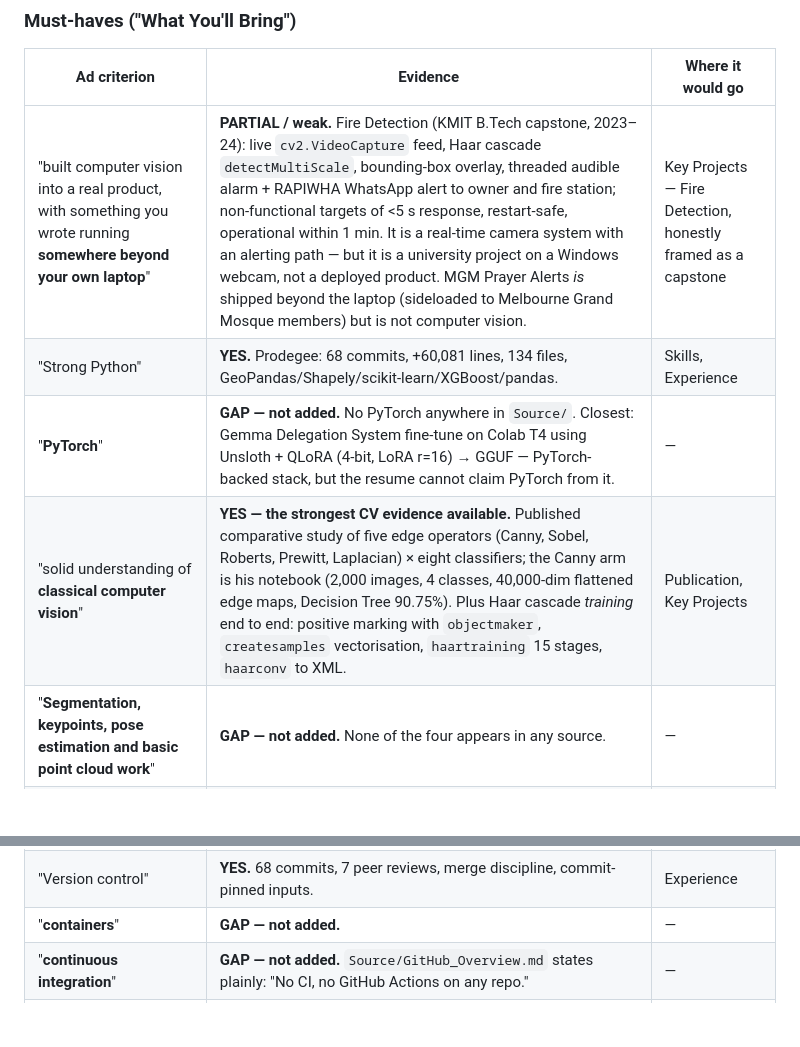
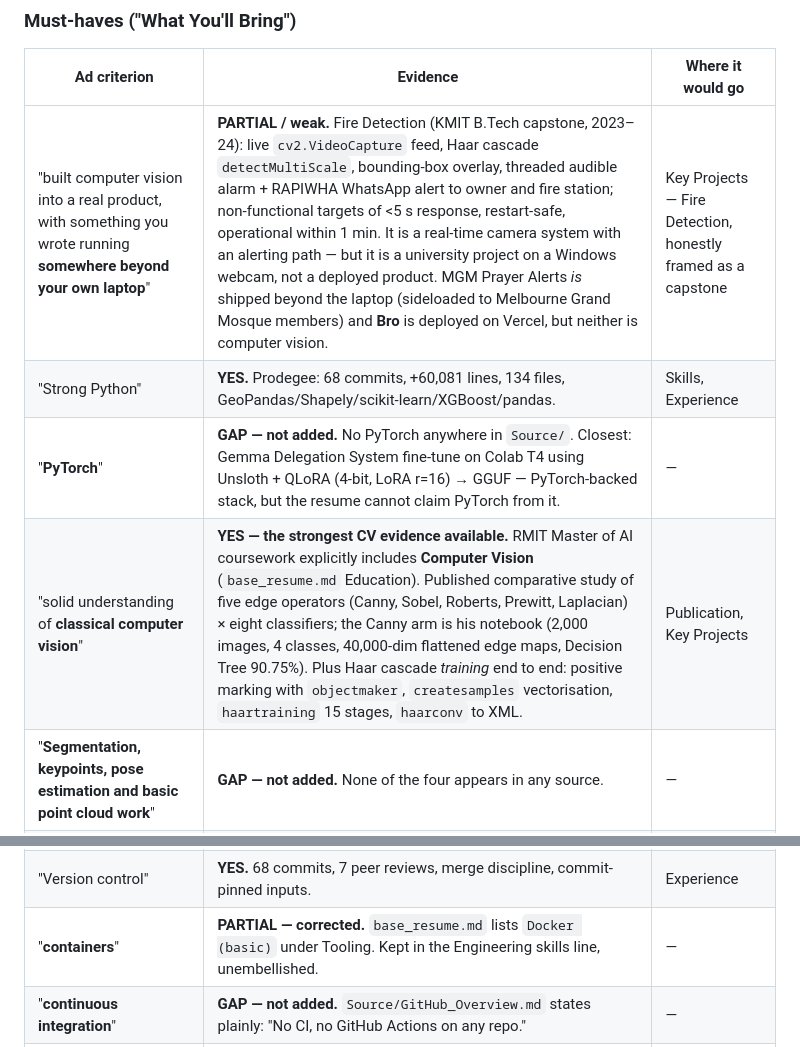
Before and after one commit to faraaz817/Job_revive, a Markdown page: applications/eShepherd_Computer-Vision-Engineer/notes.md, 2 parts joined by grey strips. GitHub-like rendering; blank space fills up the shorter version.

```diff
--- a/applications/eShepherd_Computer-Vision-Engineer/notes.md
+++ b/applications/eShepherd_Computer-Vision-Engineer/notes.md
@@ -33,10 +33,10 @@ Ad's own words in the left column. Evidence traced to `Source/` READMEs.
 
 | Ad criterion | Evidence | Where it would go |
 | --- | --- | --- |
-| "built computer vision into a real product, with something you wrote running **somewhere beyond your own laptop**" | **PARTIAL / weak.** Fire Detection (KMIT B.Tech capstone, 2023–24): live `cv2.VideoCapture` feed, Haar cascade `detectMultiScale`, bounding-box overlay, threaded audible alarm + RAPIWHA WhatsApp alert to owner and fire station; non-functional targets of <5 s response, restart-safe, operational within 1 min. It is a real-time camera system with an alerting path — but it is a university project on a Windows webcam, not a deployed product. MGM Prayer Alerts *is* shipped beyond the laptop (sideloaded to Melbourne Grand Mosque members) but is not computer vision. | Key Projects — Fire Detection, honestly framed as a capstone |
+| "built computer vision into a real product, with something you wrote running **somewhere beyond your own laptop**" | **PARTIAL / weak.** Fire Detection (KMIT B.Tech capstone, 2023–24): live `cv2.VideoCapture` feed, Haar cascade `detectMultiScale`, bounding-box overlay, threaded audible alarm + RAPIWHA WhatsApp alert to owner and fire station; non-functional targets of <5 s response, restart-safe, operational within 1 min. It is a real-time camera system with an alerting path — but it is a university project on a Windows webcam, not a deployed product. MGM Prayer Alerts *is* shipped beyond the laptop (sideloaded to Melbourne Grand Mosque members) and **Bro** is deployed on Vercel, but neither is computer vision. | Key Projects — Fire Detection, honestly framed as a capstone |
 | "Strong Python" | **YES.** Prodegee: 68 commits, +60,081 lines, 134 files, GeoPandas/Shapely/scikit-learn/XGBoost/pandas. | Skills, Experience |
 | "**PyTorch**" | **GAP — not added.** No PyTorch anywhere in `Source/`. Closest: Gemma Delegation System fine-tune on Colab T4 using Unsloth + QLoRA (4-bit, LoRA r=16) → GGUF — PyTorch-backed stack, but the resume cannot claim PyTorch from it. | — |
-| "solid understanding of **classical computer vision**" | **YES — the strongest CV evidence available.** Published comparative study of five edge operators (Canny, Sobel, Roberts, Prewitt, Laplacian) × eight classifiers; the Canny arm is his notebook (2,000 images, 4 classes, 40,000-dim flattened edge maps, Decision Tree 90.75%). Plus Haar cascade *training* end to end: positive marking with `objectmaker`, `createsamples` vectorisation, `haartraining` 15 stages, `haarconv` to XML. | Publication, Key Projects |
+| "solid understanding of **classical computer vision**" | **YES — the strongest CV evidence available.** RMIT Master of AI coursework explicitly includes **Computer Vision** (`base_resume.md` Education). Published comparative study of five edge operators (Canny, Sobel, Roberts, Prewitt, Laplacian) × eight classifiers; the Canny arm is his notebook (2,000 images, 4 classes, 40,000-dim flattened edge maps, Decision Tree 90.75%). Plus Haar cascade *training* end to end: positive marking with `objectmaker`, `createsamples` vectorisation, `haartraining` 15 stages, `haarconv` to XML. | Publication, Key Projects |
 | "**Segmentation, keypoints, pose estimation and basic point cloud work**" | **GAP — not added.** None of the four appears in any source. | — |
 | "you know when **geometry is the right tool** for the job" | **YES — and this is the one that genuinely transfers.** Prodegee DS4: BFS spatial clustering of building centroids (150 m link, 1,000 m radius), composite geometric scoring (`n_large×3 + n_medium×1 + elongation_bonus`), building shape descriptors (area, elongation), projected-CRS distance handling, exponential distance decay `score × exp(−d/400)` replacing a binary cutoff, and an **IoU evaluation harness** with 95% CIs over hand-drawn ground-truth polygons. | Experience — lead bullets |
 | "deploying models on **edge hardware** (Jetson / NPU / SBC with accelerator)"; "realities of latency, memory and thermal limits" | **GAP — not added.** No Jetson, no NPU, no SBC. Fire Detection's documented minimum spec (i3, 2.9 GHz, 4 GB RAM) and its stated rationale for choosing Haar over a newer detector — *"detection latency is lower … for a spreading fire, reaction time matters more than a few points of accuracy"* — is a latency-vs-accuracy trade-off made deliberately on constrained hardware, but it is a desktop CPU, not edge compute. | — |
@@ -45,7 +45,7 @@ Ad's own words in the left column. Evidence traced to `Source/` READMEs.
 | "experiment tracking and some form of **dataset versioning** so you know which model saw which data" | **PARTIAL.** No MLflow / W&B / DVC. But: upstream DS2-07 cohort GeoPackage pinned by commit SHA (`r0-cohort-pin.md`, `pinned-inputs/README.md`), Kestra flow wrapping for reproducible re-runs, CLI-parameterised thresholds, documented run configurations — explicitly noted as *"a discipline that was not the default in this repository."* | Experience |
 | "the **retraining loop** that keeps the model accurate as deployment grows" | **YES, by analogy.** Gemma Delegation System: accept/reject feedback → capability profile → confirmed entries appended to `training_data.jsonl` → Colab QLoRA fine-tune → GGUF export → back into Ollama. A closed feedback-to-retrain loop he designed and shipped. Not vision, but the exact shape the ad describes. | Key Projects |
 | "Version control" | **YES.** 68 commits, 7 peer reviews, merge discipline, commit-pinned inputs. | Experience |
-| "**containers**" | **GAP — not added.** | — |
+| "**containers**" | **PARTIAL — corrected.** `base_resume.md` lists `Docker (basic)` under Tooling. Kept in the Engineering skills line, unembellished. | — |
 | "**continuous integration**" | **GAP — not added.** `Source/GitHub_Overview.md` states plainly: "No CI, no GitHub Actions on any repo." | — |
 | "enough **testing** that someone else can pick up your code and get it running" | **PARTIAL.** MGM Prayer Alerts: requirements written before coding, severity-ranked code review against them, JUnit unit tests for the time-parsing round trip, two critical bugs caught (AM/PM storage bug scheduling afternoon prayers 12 h early; one-shot alarm not re-arming after a failed fetch). Plus the S2 handoff memo written for whoever inherits the thread. | Key Projects, Experience |
 | "Real fluency with **generative AI, in both directions**"; "agentic coding tools to move faster" | **YES — strongest match after ground truth.** Five published Claude Code / Cursor agent skills; MCP server delegating to local Gemma 4 E2B with graceful degradation; `model_router.py` routing by classified task complexity to Haiku / Sonnet / Opus to keep cost proportional to difficulty. | Key Projects, Skills |
```
Also changed, not shown: other parts of applications/eShepherd_Computer-Vision-Engineer/notes.md (+23 -4 lines).
